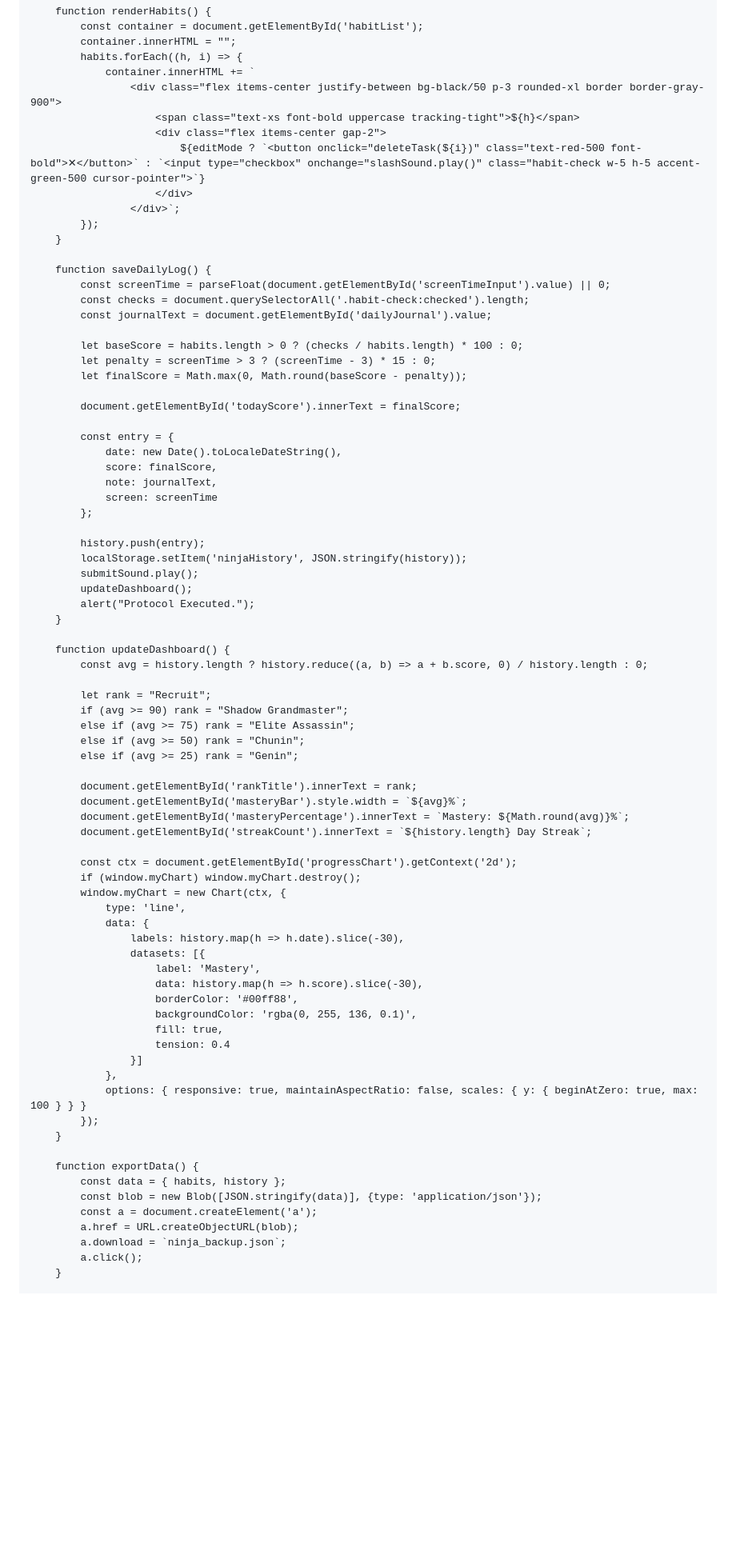
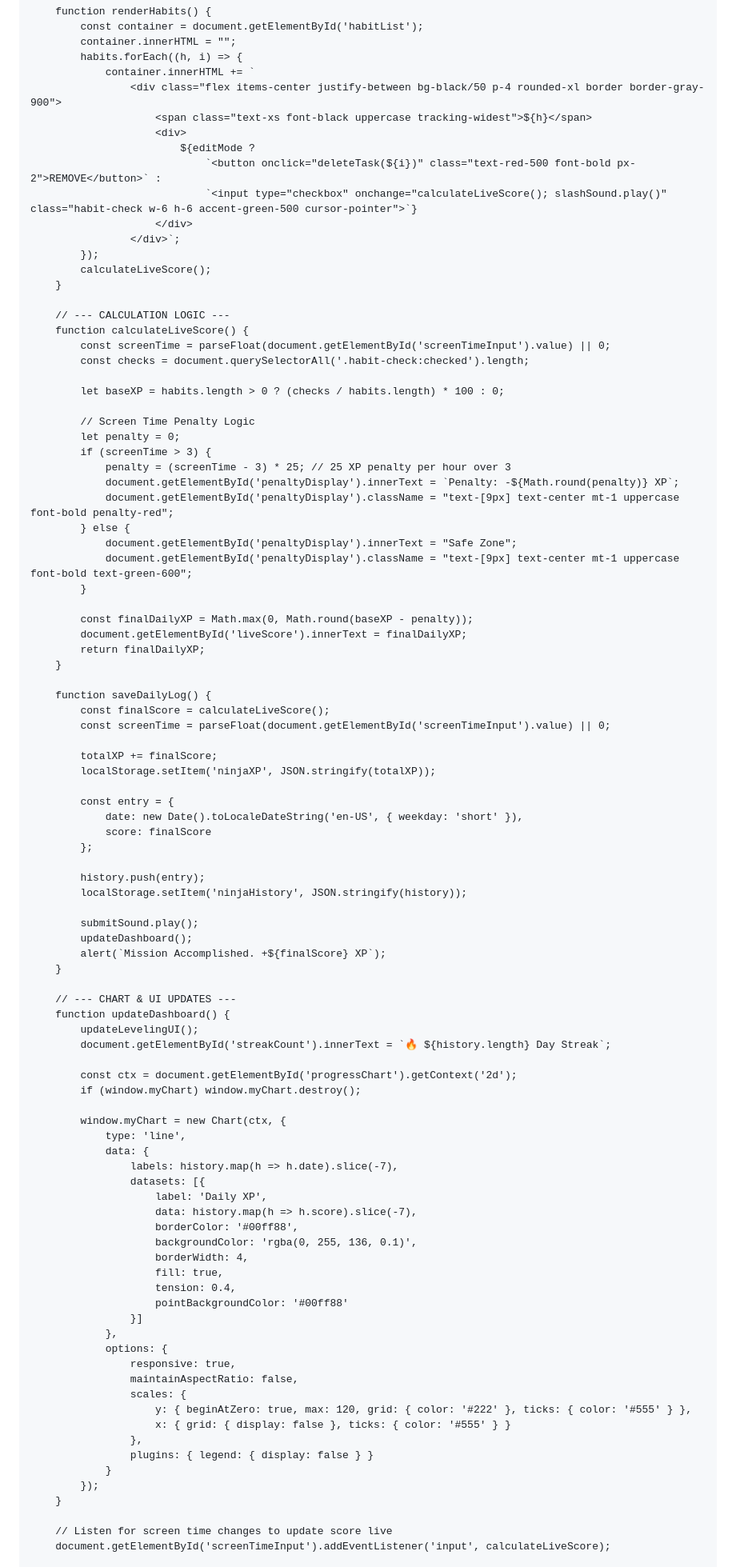
Before and after one commit to mahajanbhagyesh605-boop/Warrier-tracker, a Markdown page: README.md, the part around one of its changes. Shown at 80% size. GitHub-like rendering; blank space fills up the shorter version.

Commit message:
Enhance README with UI updates and logic improvements
Updated styles, improved habit management UI, and modified XP calculation logic.

```diff
--- a/README.md
+++ b/README.md
@@ -127,79 +142,96 @@
             container.innerHTML = "";
             habits.forEach((h, i) => {
                 container.innerHTML += `
-                    <div class="flex items-center justify-between bg-black/50 p-3 rounded-xl border border-gray-900">
-                        <span class="text-xs font-bold uppercase tracking-tight">${h}</span>
-                        <div class="flex items-center gap-2">
-                            ${editMode ? `<button onclick="deleteTask(${i})" class="text-red-500 font-bold">✕</button>` : `<input type="checkbox" onchange="slashSound.play()" class="habit-check w-5 h-5 accent-green-500 cursor-pointer">`}
+                    <div class="flex items-center justify-between bg-black/50 p-4 rounded-xl border border-gray-900">
+                        <span class="text-xs font-black uppercase tracking-widest">${h}</span>
+                        <div>
+                            ${editMode ?
+                                `<button onclick="deleteTask(${i})" class="text-red-500 font-bold px-2">REMOVE</button>` :
+                                `<input type="checkbox" onchange="calculateLiveScore(); slashSound.play()" class="habit-check w-6 h-6 accent-green-500 cursor-pointer">`}
                         </div>
                     </div>`;
             });
+            calculateLiveScore();
+        }
+
+        // --- CALCULATION LOGIC ---
+        function calculateLiveScore() {
+            const screenTime = parseFloat(document.getElementById('screenTimeInput').value) || 0;
+            const checks = document.querySelectorAll('.habit-check:checked').length;
+
+            let baseXP = habits.length > 0 ? (checks / habits.length) * 100 : 0;
+
+            // Screen Time Penalty Logic
+            let penalty = 0;
+            if (screenTime > 3) {
+                penalty = (screenTime - 3) * 25; // 25 XP penalty per hour over 3
+                document.getElementById('penaltyDisplay').innerText = `Penalty: -${Math.round(penalty)} XP`;
+                document.getElementById('penaltyDisplay').className = "text-[9px] text-center mt-1 uppercase font-bold penalty-red";
+            } else {
+                document.getElementById('penaltyDisplay').innerText = "Safe Zone";
+                document.getElementById('penaltyDisplay').className = "text-[9px] text-center mt-1 uppercase font-bold text-green-600";
+            }
+
+            const finalDailyXP = Math.max(0, Math.round(baseXP - penalty));
+            document.getElementById('liveScore').innerText = finalDailyXP;
+            return finalDailyXP;
         }
 
         function saveDailyLog() {
+            const finalScore = calculateLiveScore();
             const screenTime = parseFloat(document.getElementById('screenTimeInput').value) || 0;
-            const checks = document.querySelectorAll('.habit-check:checked').length;
-            const journalText = document.getElementById('dailyJournal').value;
 
-            let baseScore = habits.length > 0 ? (checks / habits.length) * 100 : 0;
-            let penalty = screenTime > 3 ? (screenTime - 3) * 15 : 0;
-            let finalScore = Math.max(0, Math.round(baseScore - penalty));
-
-            document.getElementById('todayScore').innerText = finalScore;
+            totalXP += finalScore;
+            localStorage.setItem('ninjaXP', JSON.stringify(totalXP));
 
             const entry = {
-                date: new Date().toLocaleDateString(),
-                score: finalScore,
-                note: journalText,
-                screen: screenTime
+                date: new Date().toLocaleDateString('en-US', { weekday: 'short' }),
+                score: finalScore
             };
 
             history.push(entry);
             localStorage.setItem('ninjaHistory', JSON.stringify(history));
+
             submitSound.play();
             updateDashboard();
-            alert("Protocol Executed.");
+            alert(`Mission Accomplished. +${finalScore} XP`);
         }
 
+        // --- CHART & UI UPDATES ---
         function updateDashboard() {
-            const avg = history.length ? history.reduce((a, b) => a + b.score, 0) / history.length : 0;
-
-            let rank = "Recruit";
-            if (avg >= 90) rank = "Shadow Grandmaster";
-            else if (avg >= 75) rank = "Elite Assassin";
-            else if (avg >= 50) rank = "Chunin";
-            else if (avg >= 25) rank = "Genin";
-
-            document.getElementById('rankTitle').innerText = rank;
-            document.getElementById('masteryBar').style.width = `${avg}%`;
-            document.getElementById('masteryPercentage').innerText = `Mastery: ${Math.round(avg)}%`;
-            document.getElementById('streakCount').innerText = `${history.length} Day Streak`;
+            updateLevelingUI();
+            document.getElementById('streakCount').innerText = `🔥 ${history.length} Day Streak`;
 
             const ctx = document.getElementById('progressChart').getContext('2d');
             if (window.myChart) window.myChart.destroy();
+
             window.myChart = new Chart(ctx, {
                 type: 'line',
                 data: {
-                    labels: history.map(h => h.date).slice(-30),
+                    labels: history.map(h => h.date).slice(-7),
                     datasets: [{
-                        label: 'Mastery',
-                        data: history.map(h => h.score).slice(-30),
+                        label: 'Daily XP',
+                        data: history.map(h => h.score).slice(-7),
                         borderColor: '#00ff88',
                         backgroundColor: 'rgba(0, 255, 136, 0.1)',
+                        borderWidth: 4,
                         fill: true,
-                        tension: 0.4
+                        tension: 0.4,
+                        pointBackgroundColor: '#00ff88'
                     }]
                 },
-                options: { responsive: true, maintainAspectRatio: false, scales: { y: { beginAtZero: true, max: 100 } } }
+                options: {
+                    responsive: true,
+                    maintainAspectRatio: false,
+                    scales: {
+                        y: { beginAtZero: true, max: 120, grid: { color: '#222' }, ticks: { color: '#555' } },
+                        x: { grid: { display: false }, ticks: { color: '#555' } }
+                    },
+                    plugins: { legend: { display: false } }
+                }
             });
         }
 
-        function exportData() {
-            const data = { habits, history };
-            const blob = new Blob([JSON.stringify(data)], {type: 'application/json'});
-            const a = document.createElement('a');
-            a.href = URL.createObjectURL(blob);
-            a.download = `ninja_backup.json`;
-            a.click();
-        }
+        // Listen for screen time changes to update score live
+        document.getElementById('screenTimeInput').addEventListener('input', calculateLiveScore);
 
```
Also changed, not shown: other parts of README.md (+59 -50 lines).
